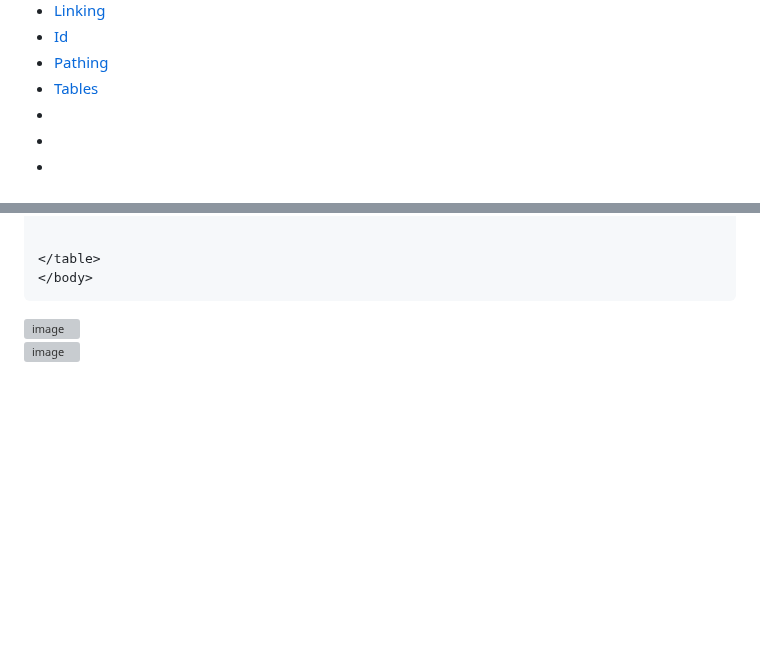
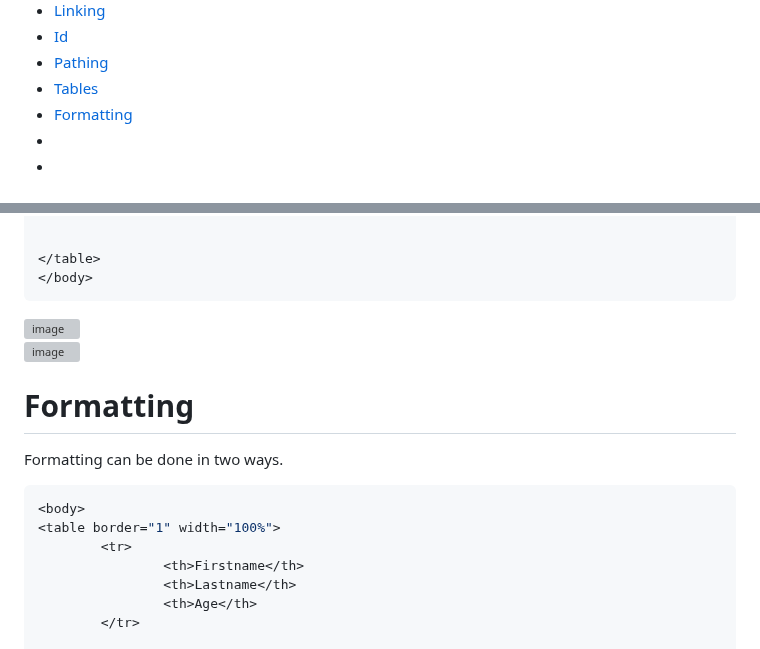
Before and after one commit to Keeriiim/WebDev, a Markdown page: html.md, 2 parts joined by grey strips. GitHub-like rendering; blank space fills up the shorter version; grey boxes are pictures that could not be loaded.

````diff
--- a/html.md
+++ b/html.md
@@ -6,7 +6,7 @@
 - [Id](#id)
 - [Pathing](#pathing)
 - [Tables](#tables)
-- [](#)
+- [Formatting](#formatting)
 - [](#)
 -
 
@@ -231,4 +231,14 @@ Header has option to use the scope attribute to specify whether the header is fo
 ![image](https://github.com/Keeriiim/WebDev/assets/117115289/3779d62d-ea2f-480b-80a2-a8aa1431de4b)
 ![image](https://github.com/Keeriiim/WebDev/assets/117115289/fe992581-b633-4dae-8d31-a1fead81e300)
 
+# Formatting
+Formatting can be done in two ways.
+```bash
+<body>
+<table border="1" width="100%">
+        <tr>
+                <th>Firstname</th>
+                <th>Lastname</th>
+                <th>Age</th>
+        </tr>
 
````
Also changed, not shown: other parts of html.md (+4 -0 lines).
